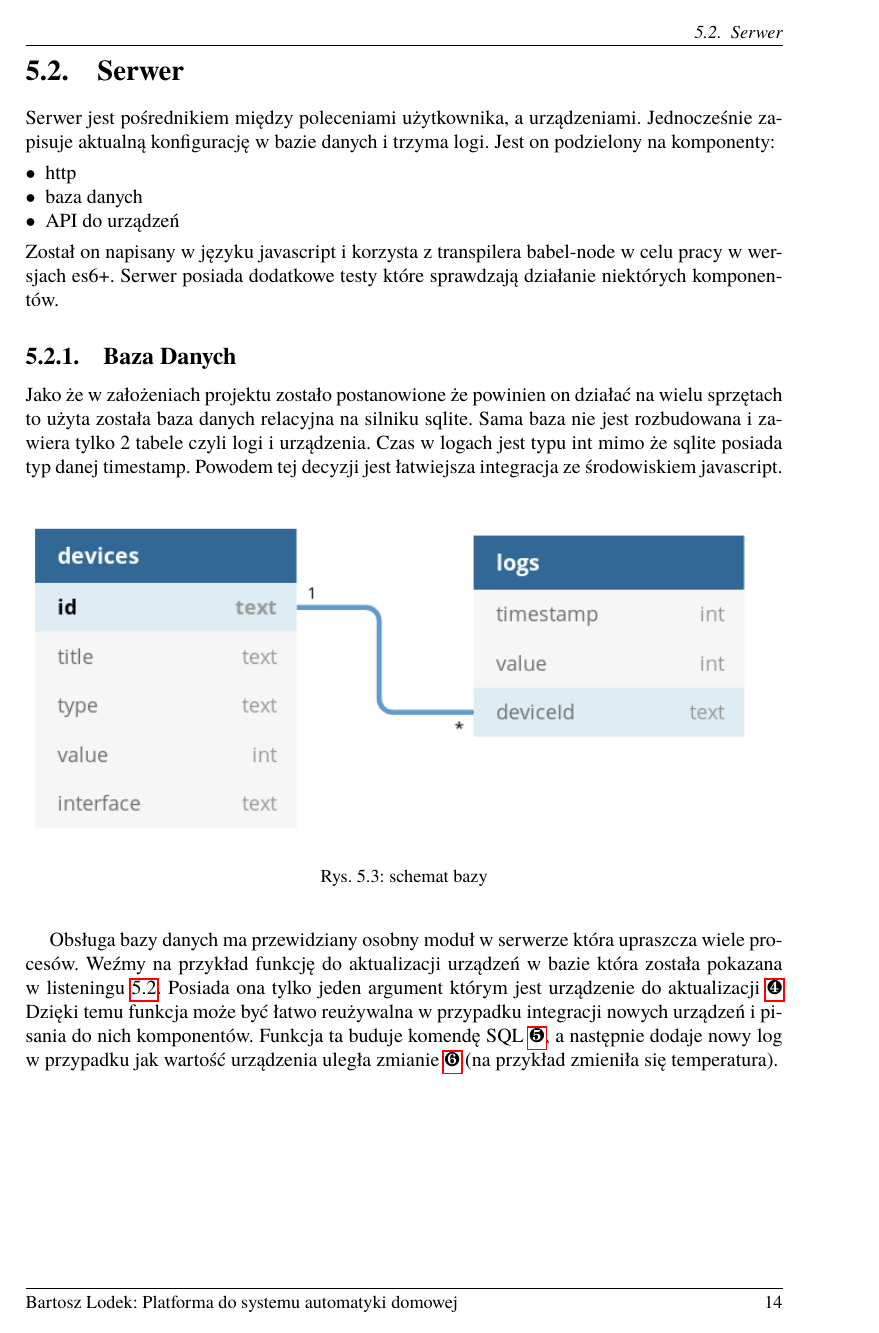
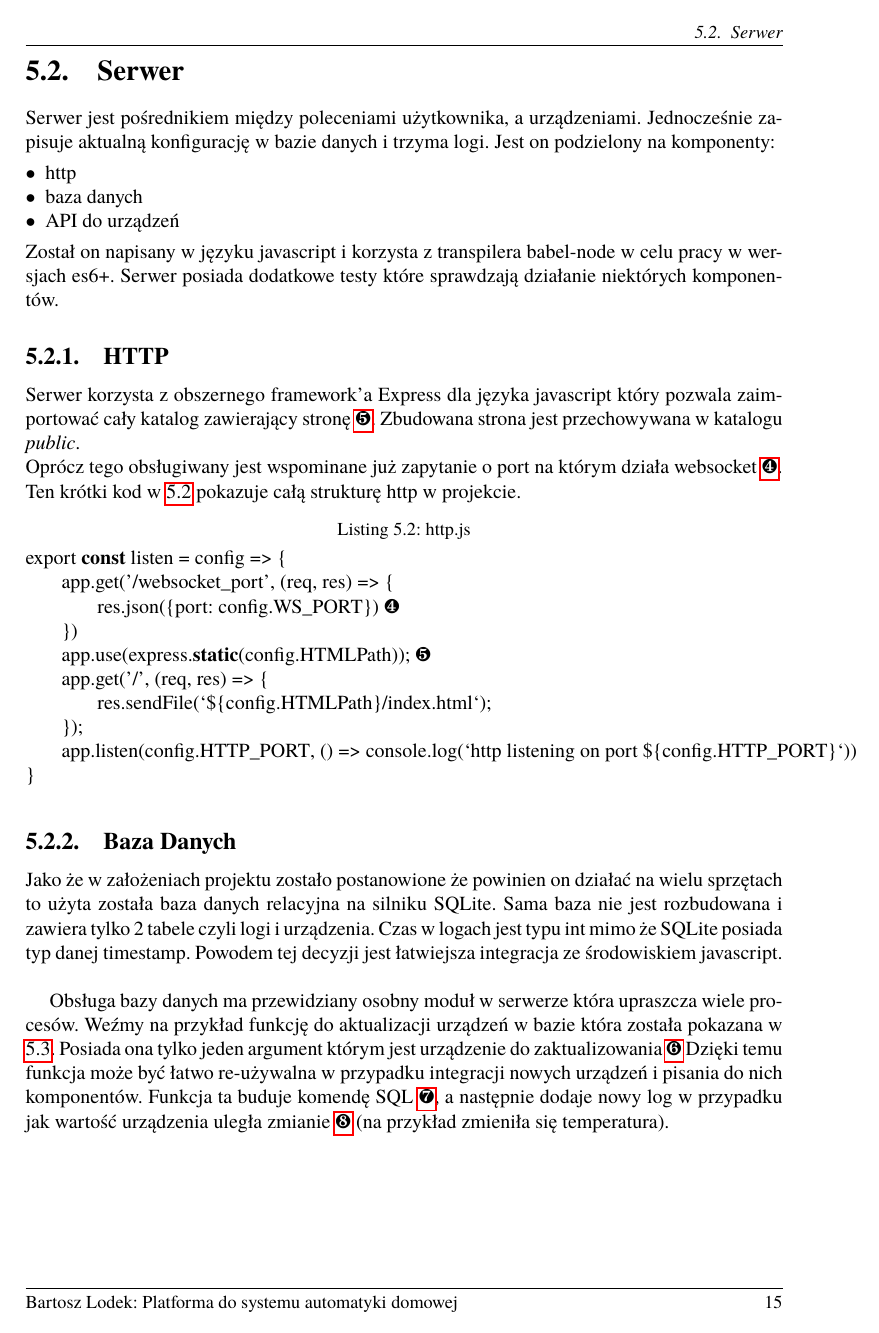
Before and after one commit to Lodzio/Praca-in-ynierska, a LaTeX book (Dyplom.tex, which reads rozdzial05.tex): page 14 of 22 before the commit and page 15 of 24 after it. Compiled offline with pdfLaTeX.

Commit message:
Finalizing, first attempt to finish this. Sending to review.

```diff
--- a/rozdzial05.tex
+++ b/rozdzial05.tex
@@ -73,15 +73,31 @@ Serwer jest pośrednikiem między poleceniami użytkownika, a urządzeniami. Jed
     \item API do urządzeń
 \end{itemize}
 Został on napisany w języku javascript i korzysta z transpilera babel-node w celu pracy w wersjach es6+. Serwer posiada dodatkowe testy które sprawdzają działanie niektórych komponentów.
+\subsection{HTTP}
+Serwer korzysta z obszernego framework'a Express dla języka javascript który pozwala zaimportować cały katalog zawierający stronę \ref{lst:connectPublicCat}. Zbudowana strona jest przechowywana w katalogu \textit{public}. \\
+Oprócz tego obsługiwany jest wspominane już zapytanie o port na którym działa websocket \ref{lst:getWSPort}.
+Ten krótki kod w \ref{lst:http} pokazuje całą strukturę http w projekcie.
+\begin{lstlisting}[columns=fullflexible,caption={http.js}\label{lst:http},language=Java]
+export const listen = config => {
+    app.get('/websocket_port', (req, res) => {
+        res.json({port: config.WS_PORT}) /*!\annotation{lst:getWSPort}!*/
+    })
+    app.use(express.static(config.HTMLPath)); /*!\annotation{lst:connectPublicCat}!*/
+    app.get('/', (req, res) => {
+        res.sendFile(`${config.HTMLPath}/index.html`);
+    });
+    app.listen(config.HTTP_PORT, () => console.log(`http listening on port ${config.HTTP_PORT}`))
+}
+\end{lstlisting}
 \subsection{Baza Danych}
-Jako że w założeniach projektu zostało postanowione że powinien on działać na wielu sprzętach to użyta została baza danych relacyjna na silniku sqlite. Sama baza nie jest rozbudowana i zawiera tylko 2 tabele czyli logi i urządzenia. Czas w logach jest typu int mimo że sqlite posiada typ danej timestamp. Powodem tej decyzji jest łatwiejsza integracja ze środowiskiem javascript.
+Jako że w założeniach projektu zostało postanowione że powinien on działać na wielu sprzętach to użyta została baza danych relacyjna na silniku SQLite. Sama baza nie jest rozbudowana i zawiera tylko 2 tabele czyli logi i urządzenia. Czas w logach jest typu int mimo że SQLite posiada typ danej timestamp. Powodem tej decyzji jest łatwiejsza integracja ze środowiskiem javascript.
 \begin{figure}[h!]
   \includegraphics[width=\linewidth]{db.png}
   \caption{schemat bazy}
   \label{fig:db}
 \end{figure}
 
-Obsługa bazy danych ma przewidziany osobny moduł w serwerze która upraszcza wiele procesów. Weźmy na przykład funkcję do aktualizacji urządzeń w bazie która została pokazana w listeningu \ref{lst:updateDeviceSQL}. Posiada ona tylko jeden argument którym jest urządzenie do aktualizacji \ref{lst:updateDeviceParameter} Dzięki temu funkcja może być łatwo reużywalna w przypadku integracji nowych urządzeń i pisania do nich komponentów. Funkcja ta buduje komendę SQL \ref{lst:updateDeviceBuildCommand}, a następnie dodaje nowy log w przypadku jak wartość urządzenia uległa zmianie \ref{lst:updateDeviceAddNewLog} (na przykład zmieniła się temperatura).
+Obsługa bazy danych ma przewidziany osobny moduł w serwerze która upraszcza wiele procesów. Weźmy na przykład funkcję do aktualizacji urządzeń w bazie która została pokazana w \ref{lst:updateDeviceSQL}. Posiada ona tylko jeden argument którym jest urządzenie do zaktualizowania \ref{lst:updateDeviceParameter} Dzięki temu funkcja może być łatwo re-używalna w przypadku integracji nowych urządzeń i pisania do nich komponentów. Funkcja ta buduje komendę SQL \ref{lst:updateDeviceBuildCommand}, a następnie dodaje nowy log w przypadku jak wartość urządzenia uległa zmianie \ref{lst:updateDeviceAddNewLog} (na przykład zmieniła się temperatura).
 \newpage
 \begin{lstlisting}[columns=fullflexible,caption={edycja urządzenia}\label{lst:updateDeviceSQL},language=Java]
 export const updateDevice = (device) => { /*!\annotation{lst:updateDeviceParameter}!*/
```
Also changed, not shown: Dyplom.tex (+9 -9 lines), rozdzial02.tex (+2 -1 lines), rozdzial04.tex (+3 -3 lines), rozdzial06.tex (+3 -3 lines), rozdzial07.tex (+2 -2 lines), rozdzial05.tex (6 more changed lines).
